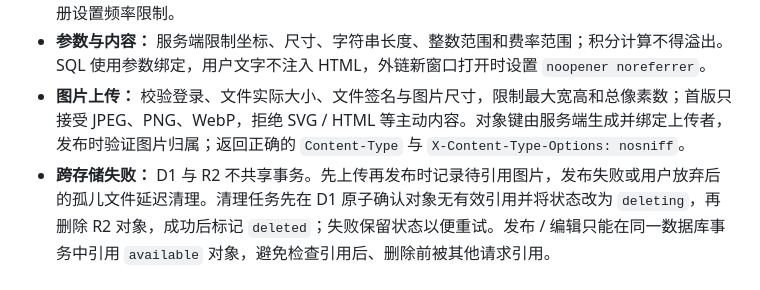
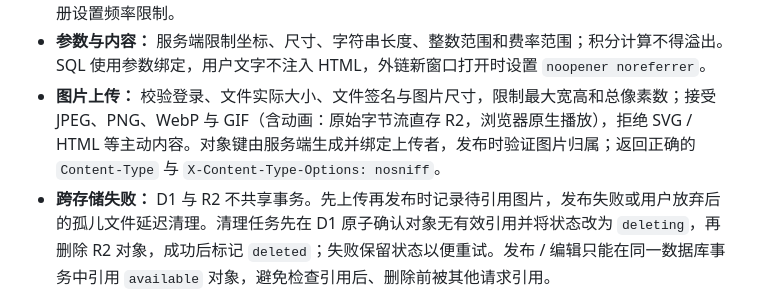
Before and after one commit to jkjoy/gezi, a Markdown page: README.md, the part around the change. GitHub-like rendering.

Commit message:
文档：README 与 review.md 补充 GIF 支持说明

```diff
--- a/README.md
+++ b/README.md
@@ -129,7 +129,7 @@ flowchart TD
 - **数据库原子性：** 按 D1 实际支持的事务方式实现，不能假定多次独立查询天然处于同一事务。条件扣款影响零行属于业务失败，必须阻止后续内容或流水提交；并发占格还需依赖坐标唯一约束。大面积发布可能触及语句、参数或执行限制，须验证全墙边界，不能通过分批提交破坏原子性。
 - **会话与权限：** Cookie 使用 `HttpOnly`、生产环境 `Secure` 和适当的 `SameSite`，会话可过期和撤销；写接口校验来源并防护 CSRF。每个写接口在服务端校验身份、资源归属和角色，登录与注册设置频率限制。
 - **参数与内容：** 服务端限制坐标、尺寸、字符串长度、整数范围和费率范围；积分计算不得溢出。SQL 使用参数绑定，用户文字不注入 HTML，外链新窗口打开时设置 `noopener noreferrer`。
-- **图片上传：** 校验登录、文件实际大小、文件签名与图片尺寸，限制最大宽高和总像素数；首版只接受 JPEG、PNG、WebP，拒绝 SVG / HTML 等主动内容。对象键由服务端生成并绑定上传者，发布时验证图片归属；返回正确的 `Content-Type` 与 `X-Content-Type-Options: nosniff`。
+- **图片上传：** 校验登录、文件实际大小、文件签名与图片尺寸，限制最大宽高和总像素数；接受 JPEG、PNG、WebP 与 GIF（含动画：原始字节流直存 R2，浏览器原生播放），拒绝 SVG / HTML 等主动内容。对象键由服务端生成并绑定上传者，发布时验证图片归属；返回正确的 `Content-Type` 与 `X-Content-Type-Options: nosniff`。
 - **跨存储失败：** D1 与 R2 不共享事务。先上传再发布时记录待引用图片，发布失败或用户放弃后的孤儿文件延迟清理。清理任务先在 D1 原子确认对象无有效引用并将状态改为 `deleting`，再删除 R2 对象，成功后标记 `deleted`；失败保留状态以便重试。发布 / 编辑只能在同一数据库事务中引用 `available` 对象，避免检查引用后、删除前被其他请求引用。
 - **运行与维护：** 积分和管理员操作保留业务日志及请求标识，记录日结成功数、失败数和重试结果；分页读取后台列表与流水，不在日志中输出密码、会话令牌或完整 IP。
 
```
Also changed, not shown: docs/review.md (+7 -0 lines).
